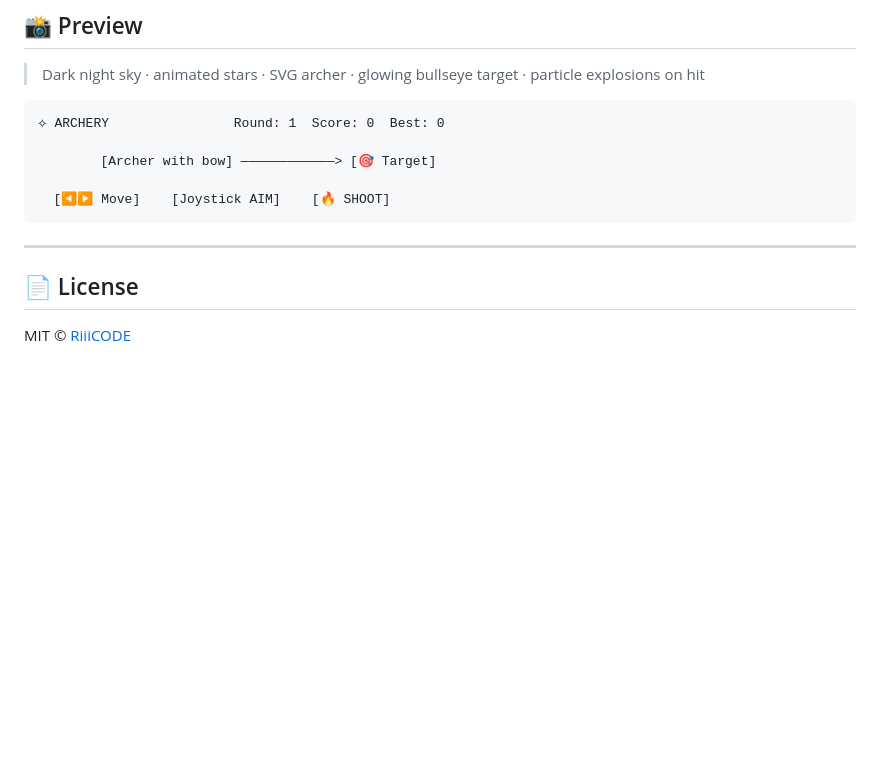
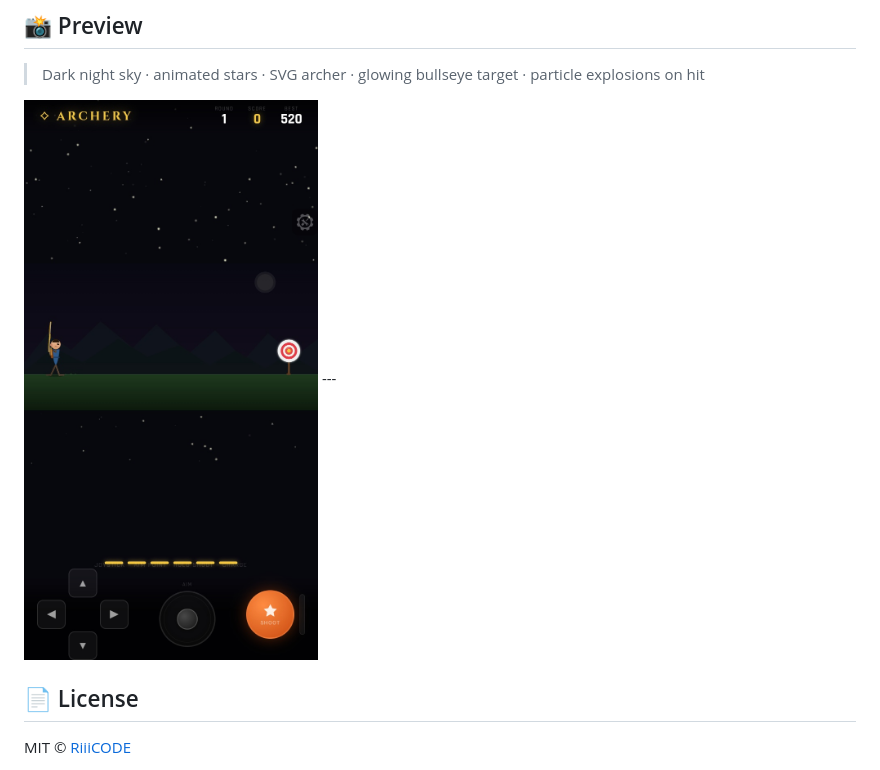
Before and after one commit to RiiiCODE/ArcheryGame, a Markdown page: README.md, the part around the change. GitHub-like rendering; blank space fills up the shorter version.

````diff
--- a/README.md
+++ b/README.md
@@ -107,14 +107,7 @@ python -m http.server 8080
 
 > Dark night sky · animated stars · SVG archer · glowing bullseye target · particle explosions on hit
 
-```
-⟡ ARCHERY                Round: 1  Score: 0  Best: 0
-
-        [Archer with bow] ————————————> [🎯 Target]
-
-  [◀▶ Move]    [Joystick AIM]    [🔥 SHOOT]
-```
-
+<img src="https://raw.githubusercontent.com/RiiiCODE/ArcheryGame/refs/heads/main/preview.png">
 ---
 
 ## 📄 License
````
